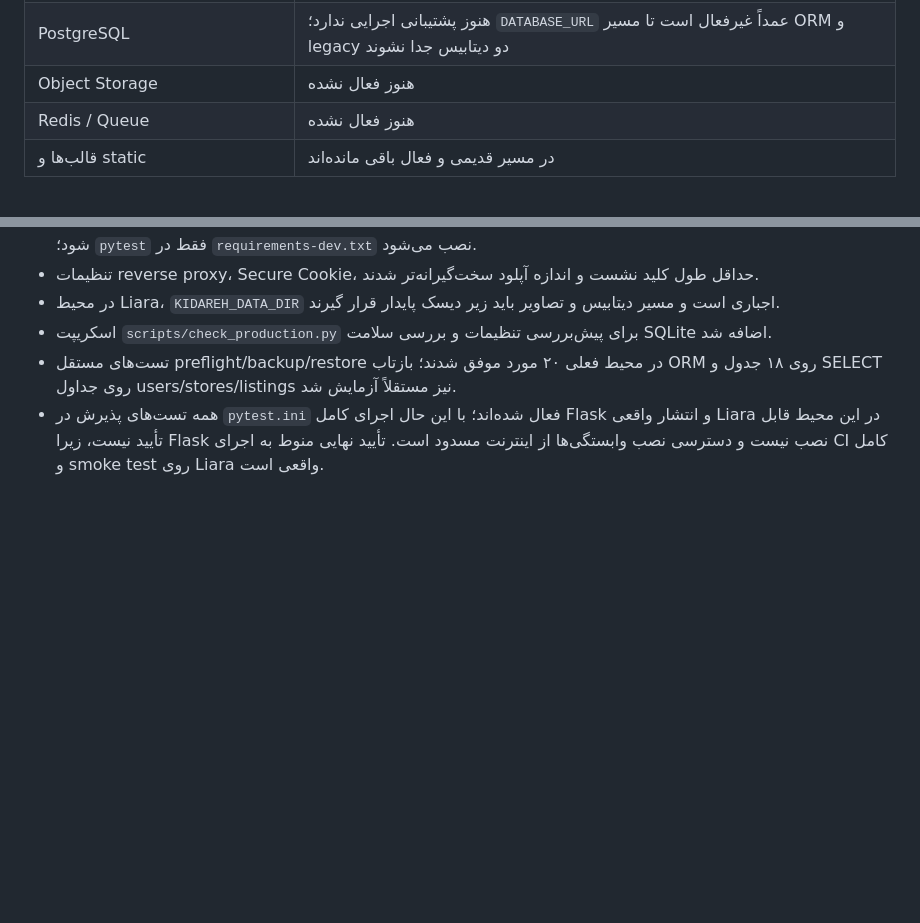
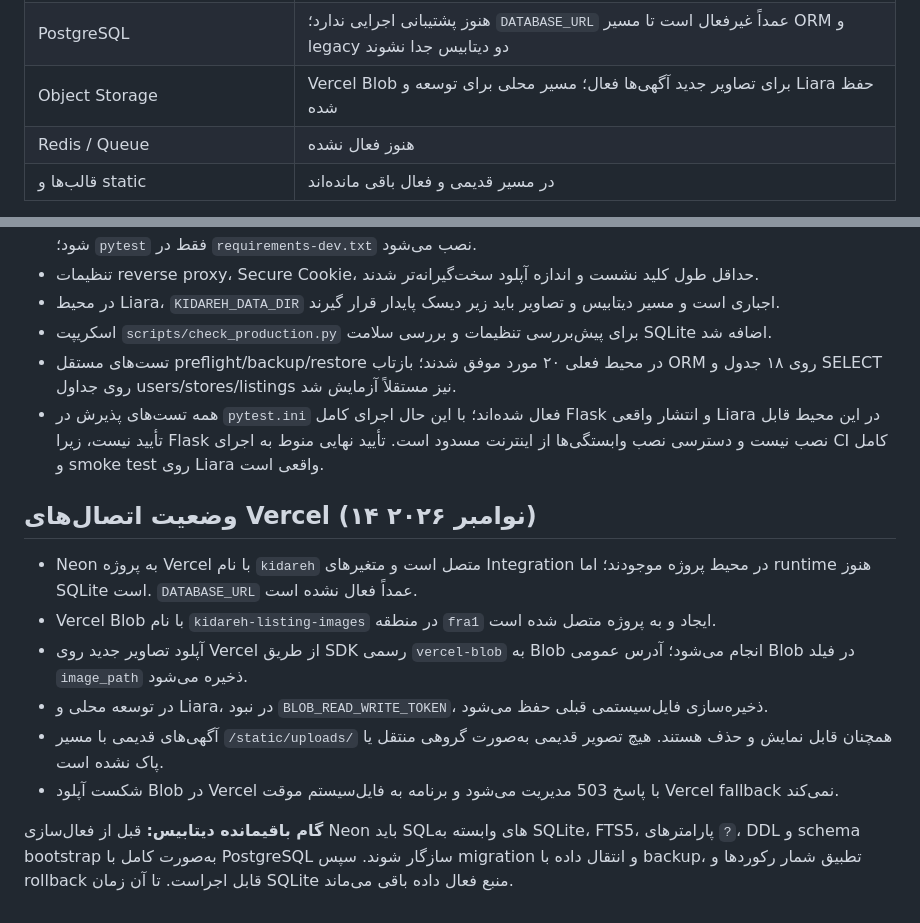
Before and after one commit to Tahmoures54/kidareh, a Markdown page: docs/migration-status.md, 2 parts joined by grey strips. Drawn GitHub-style; blank space fills up the shorter version.

Commit message:
docs: document provisioned Neon and Blob infrastructure
* docs: record Neon and Blob provisioning status

* docs: document Vercel Blob provisioning and migration safeguards

* docs: reflect active Blob runtime and Neon migration boundary

* docs: reflect active Blob runtime and Neon migration boundary

```diff
--- a/docs/migration-status.md
+++ b/docs/migration-status.md
@@ -12,7 +12,7 @@
 | SQLite قدیمی | فعال و حفظ شده؛ Routeها هنوز از آداپتور sqlite3 استفاده می‌کنند |
 | Alembic | پیکربندی شده؛ baseline اولیه غیرمخرب اضافه شده؛ migrationهای تغییر schema بعدی باید با بازبینی ایجاد شوند |
 | PostgreSQL | هنوز پشتیبانی اجرایی ندارد؛ `DATABASE_URL` عمداً غیرفعال است تا مسیر ORM و legacy دو دیتابیس جدا نشوند |
-| Object Storage | هنوز فعال نشده |
+| Object Storage | Vercel Blob برای تصاویر جدید آگهی‌ها فعال؛ مسیر محلی برای توسعه و Liara حفظ شده |
 | Redis / Queue | هنوز فعال نشده |
 | قالب‌ها و static | در مسیر قدیمی و فعال باقی مانده‌اند |
 
@@ -29,3 +29,15 @@
 - اسکریپت `scripts/check_production.py` برای پیش‌بررسی تنظیمات و بررسی سلامت SQLite اضافه شد.
 - تست‌های مستقل preflight/backup/restore در محیط فعلی ۲۰ مورد موفق شدند؛ بازتاب ORM روی ۱۸ جدول و SELECT روی جداول users/stores/listings نیز مستقلاً آزمایش شد.
 - همه تست‌های پذیرش در `pytest.ini` فعال شده‌اند؛ با این حال اجرای کامل Flask و انتشار واقعی Liara در این محیط قابل تأیید نیست، زیرا Flask نصب نیست و دسترسی نصب وابستگی‌ها از اینترنت مسدود است. تأیید نهایی منوط به اجرای CI کامل و smoke test روی Liara واقعی است.
+
+
+## وضعیت اتصال‌های Vercel (۱۴ نوامبر ۲۰۲۶)
+
+- Neon به پروژه Vercel با نام `kidareh` متصل است و متغیرهای Integration در محیط پروژه موجودند؛ اما runtime هنوز SQLite است. `DATABASE_URL` عمداً فعال نشده است.
+- Vercel Blob با نام `kidareh-listing-images` در منطقه `fra1` ایجاد و به پروژه متصل شده است.
+- آپلود تصاویر جدید روی Vercel از طریق SDK رسمی `vercel-blob` به Blob انجام می‌شود؛ آدرس عمومی Blob در فیلد `image_path` ذخیره می‌شود.
+- در توسعه محلی و Liara، در نبود `BLOB_READ_WRITE_TOKEN`، ذخیره‌سازی فایل‌سیستمی قبلی حفظ می‌شود.
+- آگهی‌های قدیمی با مسیر `/static/uploads/` همچنان قابل نمایش و حذف هستند. هیچ تصویر قدیمی به‌صورت گروهی منتقل یا پاک نشده است.
+- شکست آپلود Blob در Vercel با پاسخ 503 مدیریت می‌شود و برنامه به فایل‌سیستم موقت Vercel fallback نمی‌کند.
+
+**گام باقیمانده دیتابیس:** قبل از فعال‌سازی Neon باید SQLهای وابسته به SQLite، FTS5، پارامترهای `?`، DDL و schema bootstrap به‌صورت کامل با PostgreSQL سازگار شوند. سپس migration و انتقال داده با backup، تطبیق شمار رکوردها و rollback قابل اجراست. تا آن زمان SQLite منبع فعال داده باقی می‌ماند.
```
